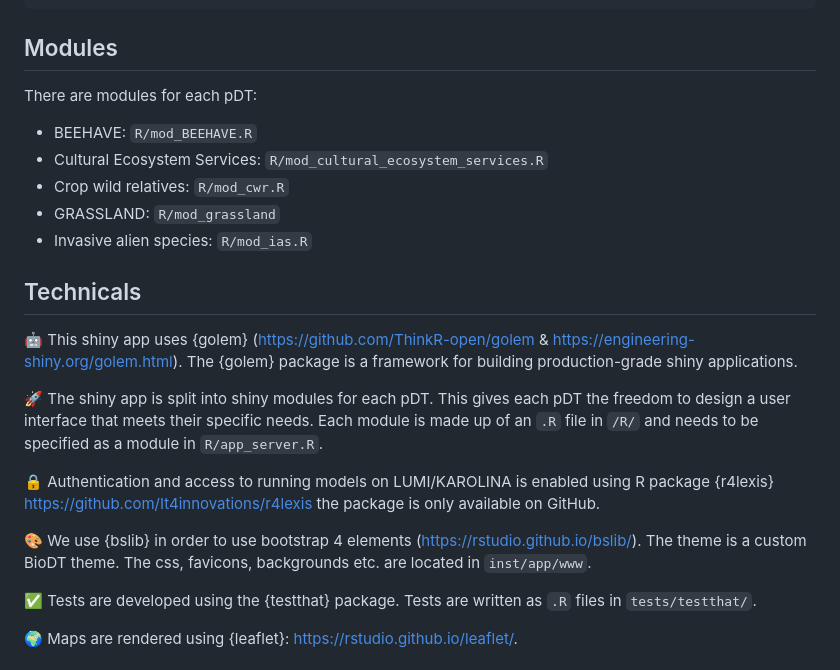
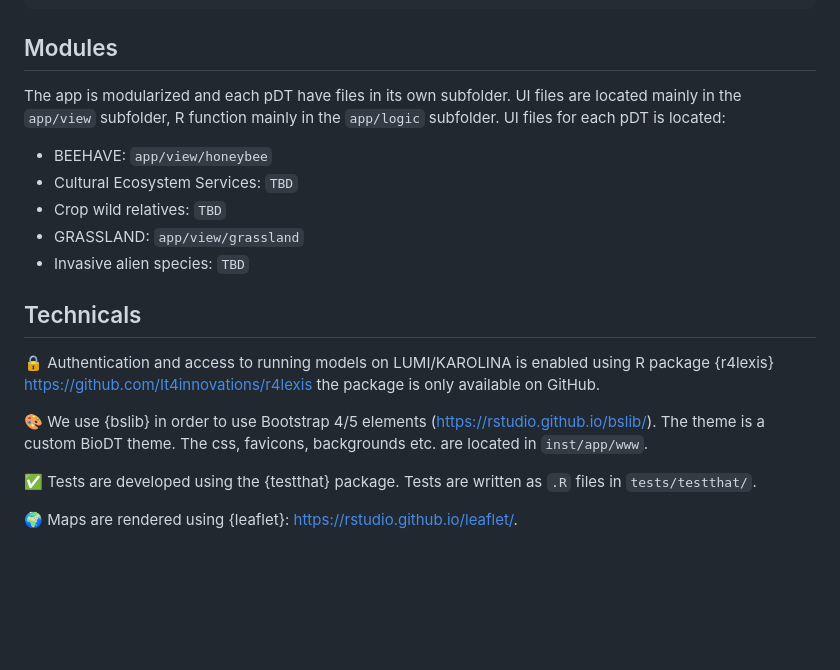
Before and after one commit to BioDT/biodt-shiny, a Markdown page: README.md, the part around one of its changes. GitHub-like rendering; blank space fills up the shorter version.

```diff
--- a/README.md
+++ b/README.md
@@ -104,23 +104,19 @@ shiny::runApp()
 
 ## Modules
 
-There are modules for each pDT:
+The app is modularized and each pDT have files in its own subfolder. UI files are located mainly in the `app/view` subfolder, R function mainly in the `app/logic` subfolder. UI files for each pDT is located:
 
- * BEEHAVE: `R/mod_BEEHAVE.R`
- * Cultural Ecosystem Services: `R/mod_cultural_ecosystem_services.R`
- * Crop wild relatives: `R/mod_cwr.R`
- * GRASSLAND: `R/mod_grassland`
- * Invasive alien species: `R/mod_ias.R`
+ * BEEHAVE: `app/view/honeybee`
+ * Cultural Ecosystem Services: `TBD`
+ * Crop wild relatives: `TBD`
+ * GRASSLAND: `app/view/grassland`
+ * Invasive alien species: `TBD`
 
 ## Technicals
 
-🤖 This shiny app uses {golem} (https://github.com/ThinkR-open/golem & https://engineering-shiny.org/golem.html). The {golem} package is a framework for building production-grade shiny applications.
-
-🚀 The shiny app is split into shiny modules for each pDT. This gives each pDT the freedom to design a user interface that meets their specific needs. Each module is made up of an `.R` file in `/R/` and needs to be specified as a module in `R/app_server.R`.
-
 🔒 Authentication and access to running models on LUMI/KAROLINA is enabled using R package {r4lexis} https://github.com/It4innovations/r4lexis the package is only available on GitHub.
 
-🎨 We use {bslib} in order to use bootstrap 4 elements (https://rstudio.github.io/bslib/). The theme is a custom BioDT theme. The css, favicons, backgrounds etc. are located in `inst/app/www`.
+🎨 We use {bslib} in order to use Bootstrap 4/5 elements (https://rstudio.github.io/bslib/). The theme is a custom BioDT theme. The css, favicons, backgrounds etc. are located in `inst/app/www`.
 
 ✅ Tests are developed using the {testthat} package. Tests are written as `.R` files in `tests/testthat/`.
 
```
Also changed, not shown: other parts of README.md (+1 -1 lines).
